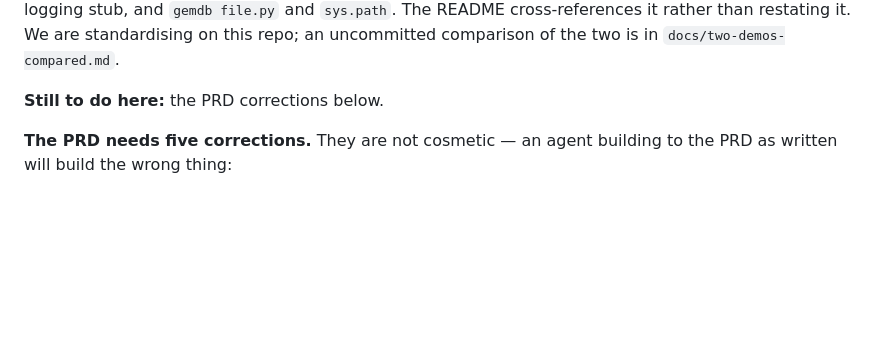
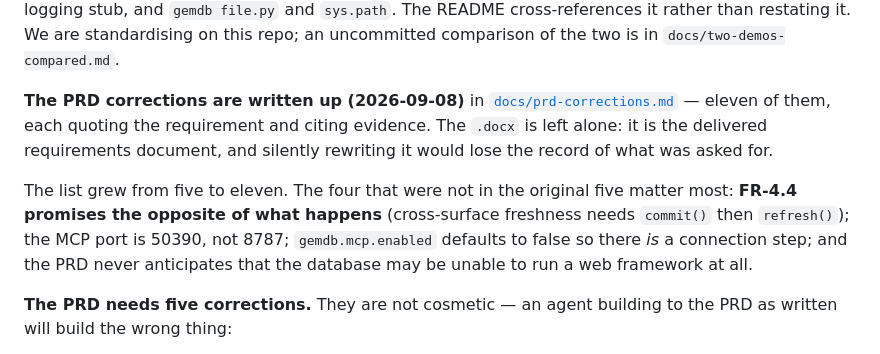
Before and after one commit to GemTalk/brain-freeze, a Markdown page: PLAN.md, the part around the change. Drawn GitHub-style; blank space fills up the shorter version.

```diff
--- a/PLAN.md
+++ b/PLAN.md
@@ -813,7 +813,18 @@ identity, dirtied sessions, Flask's logging stub, and `gemdb file.py` and
 standardising on this repo; an uncommitted comparison of the two is in
 `docs/two-demos-compared.md`.
 
-**Still to do here:** the PRD corrections below.
+**The PRD corrections are written up (2026-09-08)** in
+[`docs/prd-corrections.md`](docs/prd-corrections.md) — eleven of them, each
+quoting the requirement and citing evidence. The `.docx` is left alone: it
+is the delivered requirements document, and silently rewriting it would
+lose the record of what was asked for.
+
+The list grew from five to eleven. The four that were not in the original
+five matter most: **FR-4.4 promises the opposite of what happens**
+(cross-surface freshness needs `commit()` then `refresh()`); the MCP port is
+50390, not 8787; `gemdb.mcp.enabled` defaults to false so there *is* a
+connection step; and the PRD never anticipates that the database may be
+unable to run a web framework at all.
 
 **The PRD needs five corrections.** They are not cosmetic — an agent building
 to the PRD as written will build the wrong thing:
```
Also changed, not shown: docs/prd-corrections.md (added, +280 -0 lines).
